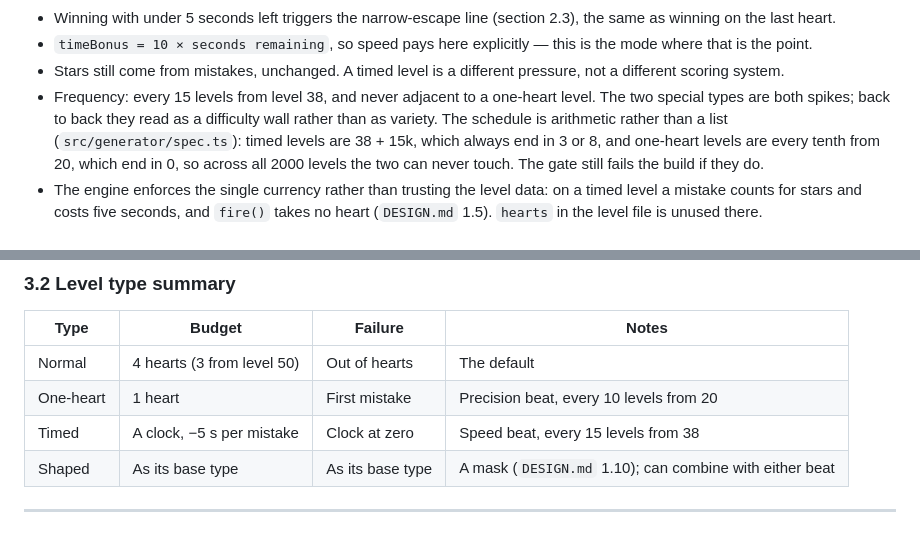
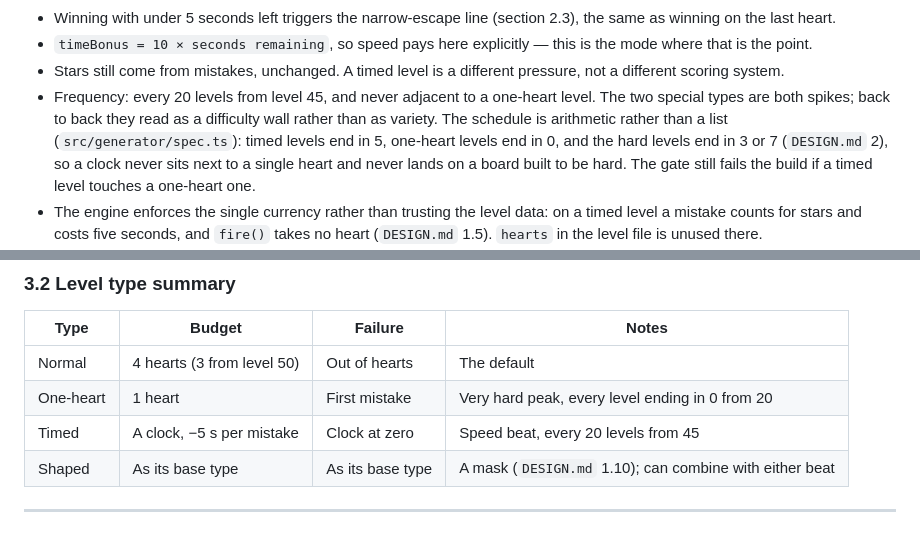
Before and after one commit to Eren-Ozcan/arrow-crack, a Markdown page: PROGRESSION.md, 2 parts joined by grey strips. Rendered like a GitHub page.

```diff
--- a/PROGRESSION.md
+++ b/PROGRESSION.md
@@ -207,13 +207,14 @@ hearts.
   is the mode where that is the point.
 - Stars still come from mistakes, unchanged. A timed level is a different
   pressure, not a different scoring system.
-- Frequency: every 15 levels from level 38, and never adjacent to a
+- Frequency: every 20 levels from level 45, and never adjacent to a
   one-heart level. The two special types are both spikes; back to back they
   read as a difficulty wall rather than as variety. The schedule is
-  arithmetic rather than a list (`src/generator/spec.ts`): timed levels are
-  38 + 15k, which always end in 3 or 8, and one-heart levels are every tenth
-  from 20, which end in 0, so across all 2000 levels the two can never touch.
-  The gate still fails the build if they do.
+  arithmetic rather than a list (`src/generator/spec.ts`): timed levels end
+  in 5, one-heart levels end in 0, and the hard levels end in 3 or 7
+  (`DESIGN.md` 2), so a clock never sits next to a single heart and never
+  lands on a board built to be hard. The gate still fails the build if a
+  timed level touches a one-heart one.
 - The engine enforces the single currency rather than trusting the level
   data: on a timed level a mistake counts for stars and costs five seconds,
   and `fire()` takes no heart (`DESIGN.md` 1.5). `hearts` in the level file
@@ -249,8 +250,8 @@ whole product is positioned against (`REFERENCE.md` 2.2).
 | Type      | Budget                     | Failure          | Notes                                                   |
 | --------- | -------------------------- | ---------------- | ------------------------------------------------------- |
 | Normal    | 4 hearts (3 from level 50) | Out of hearts    | The default                                             |
-| One-heart | 1 heart                    | First mistake    | Precision beat, every 10 levels from 20                 |
-| Timed     | A clock, −5 s per mistake  | Clock at zero    | Speed beat, every 15 levels from 38                     |
+| One-heart | 1 heart                    | First mistake    | Very hard peak, every level ending in 0 from 20         |
+| Timed     | A clock, −5 s per mistake  | Clock at zero    | Speed beat, every 20 levels from 45                     |
 | Shaped    | As its base type           | As its base type | A mask (`DESIGN.md` 1.10); can combine with either beat |
 
 ---
```
Also changed, not shown: CI.md (+2 -2 lines), DESIGN.md (+45 -31 lines).
